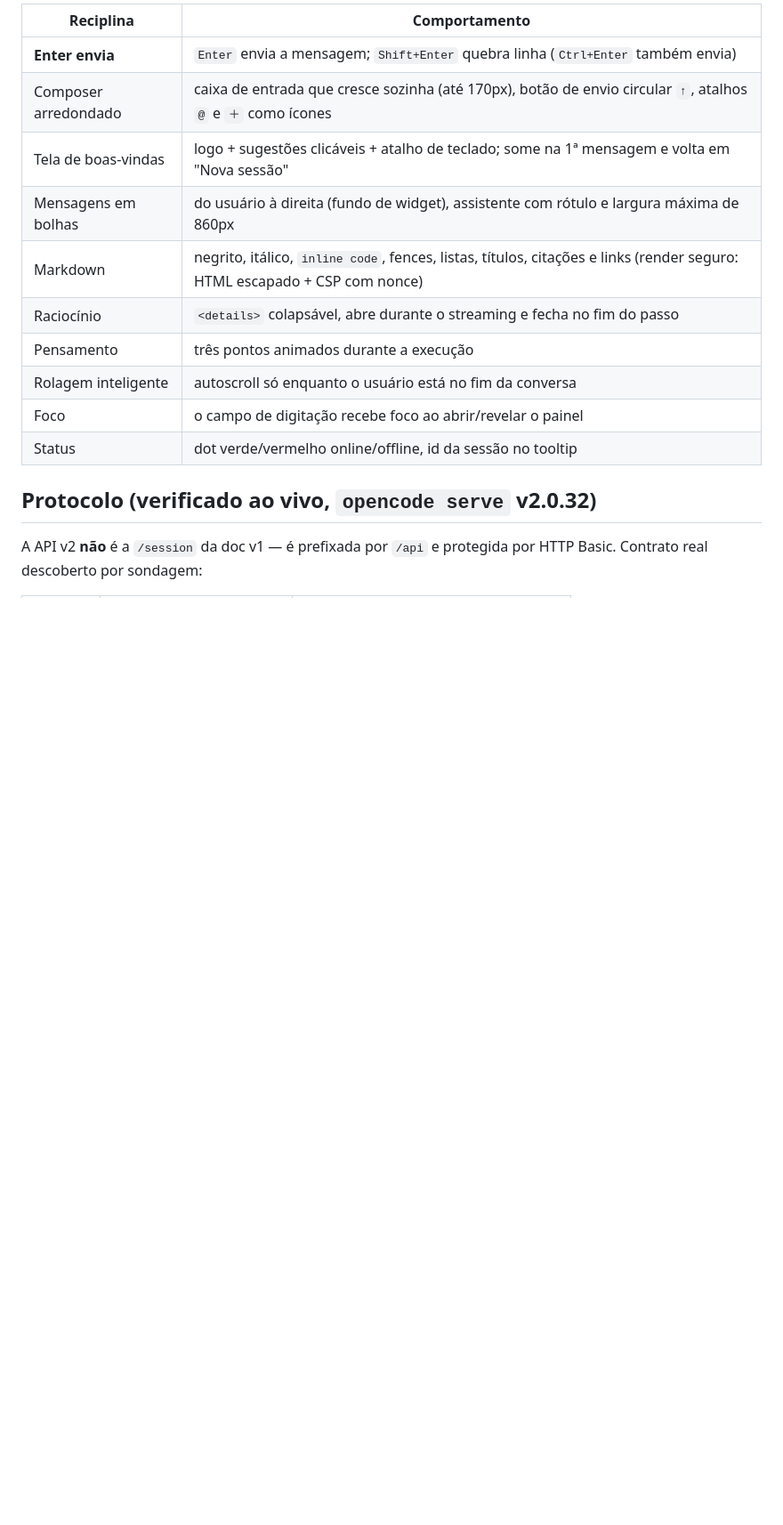
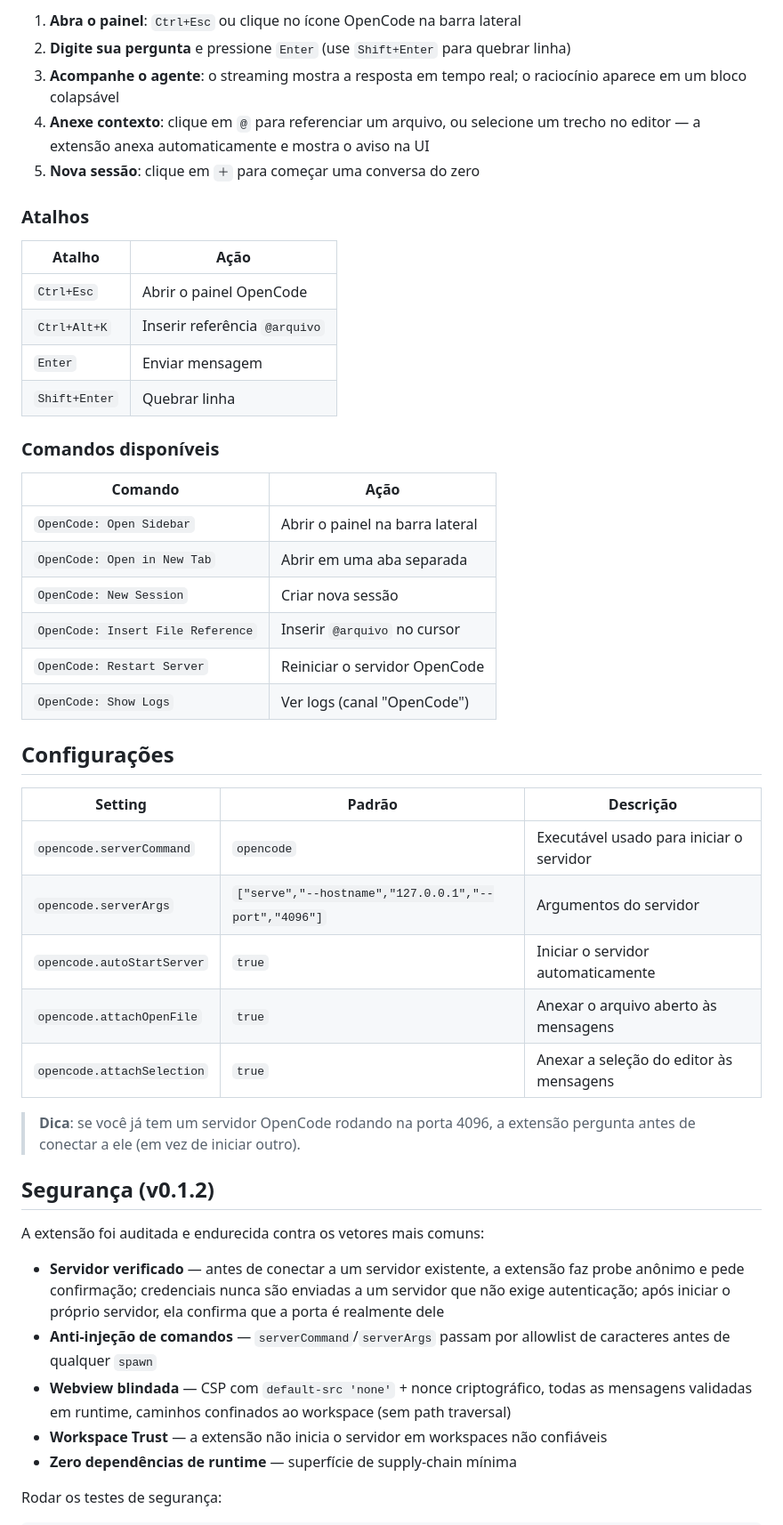
Before and after one commit to weslleyp26/Opencode, a Markdown page: opencode-vscode/README.md, the part around one of its changes. Shown at 89% size. GitHub-like rendering; blank space fills up the shorter version.

```diff
--- a/opencode-vscode/README.md
+++ b/opencode-vscode/README.md
@@ -32,18 +59,51 @@ do Claude e o webview React do Codex):
 
-| Reciplina | Comportamento |
+1. **Abra o painel**: `Ctrl+Esc` ou clique no ícone OpenCode na barra lateral
+2. **Digite sua pergunta** e pressione `Enter` (use `Shift+Enter` para quebrar linha)
+3. **Acompanhe o agente**: o streaming mostra a resposta em tempo real; o raciocínio aparece em um bloco colapsável
+4. **Anexe contexto**: clique em `@` para referenciar um arquivo, ou selecione um trecho no editor — a extensão anexa automaticamente e mostra o aviso na UI
+5. **Nova sessão**: clique em `＋` para começar uma conversa do zero
+
+### Atalhos
+
+| Atalho | Ação |
 |---|---|
-| **Enter envia** | `Enter` envia a mensagem; `Shift+Enter` quebra linha (`Ctrl+Enter` também envia) |
-| Composer arredondado | caixa de entrada que cresce sozinha (até 170px), botão de envio circular `↑`, atalhos `@` e `＋` como ícones |
-| Tela de boas-vindas | logo + sugestões clicáveis + atalho de teclado; some na 1ª mensagem e volta em "Nova sessão" |
-| Mensagens em bolhas | do usuário à direita (fundo de widget), assistente com rótulo e largura máxima de 860px |
-| Markdown | negrito, itálico, `inline code`, fences, listas, títulos, citações e links (render seguro: HTML escapado + CSP com nonce) |
-| Raciocínio | `<details>` colapsável, abre durante o streaming e fecha no fim do passo |
-| Pensamento | três pontos animados durante a execução |
-| Rolagem inteligente | autoscroll só enquanto o usuário está no fim da conversa |
-| Foco | o campo de digitação recebe foco ao abrir/revelar o painel |
-| Status | dot verde/vermelho online/offline, id da sessão no tooltip |
+| `Ctrl+Esc` | Abrir o painel OpenCode |
+| `Ctrl+Alt+K` | Inserir referência `@arquivo` |
+| `Enter` | Enviar mensagem |
+| `Shift+Enter` | Quebrar linha |
 
-## Protocolo (verificado ao vivo, `opencode serve` v2.0.32)
+### Comandos disponíveis
 
-A API v2 **não** é a `/session` da doc v1 — é prefixada por `/api` e protegida por
-HTTP Basic. Contrato real descoberto por sondagem:
+| Comando | Ação |
+|---|---|
+| `OpenCode: Open Sidebar` | Abrir o painel na barra lateral |
+| `OpenCode: Open in New Tab` | Abrir em uma aba separada |
+| `OpenCode: New Session` | Criar nova sessão |
+| `OpenCode: Insert File Reference` | Inserir `@arquivo` no cursor |
+| `OpenCode: Restart Server` | Reiniciar o servidor OpenCode |
+| `OpenCode: Show Logs` | Ver logs (canal "OpenCode") |
+
+## Configurações
+
+| Setting | Padrão | Descrição |
+|---|---|---|
+| `opencode.serverCommand` | `opencode` | Executável usado para iniciar o servidor |
+| `opencode.serverArgs` | `["serve","--hostname","127.0.0.1","--port","4096"]` | Argumentos do servidor |
+| `opencode.autoStartServer` | `true` | Iniciar o servidor automaticamente |
+| `opencode.attachOpenFile` | `true` | Anexar o arquivo aberto às mensagens |
+| `opencode.attachSelection` | `true` | Anexar a seleção do editor às mensagens |
+
+> **Dica**: se você já tem um servidor OpenCode rodando na porta 4096, a extensão pergunta antes de conectar a ele (em vez de iniciar outro).
+
+## Segurança (v0.1.2)
+
+A extensão foi auditada e endurecida contra os vetores mais comuns:
+
+- **Servidor verificado** — antes de conectar a um servidor existente, a extensão faz probe anônimo e pede confirmação; credenciais nunca são enviadas a um servidor que não exige autenticação; após iniciar o próprio servidor, ela confirma que a porta é realmente dele
+- **Anti-injeção de comandos** — `serverCommand`/`serverArgs` passam por allowlist de caracteres antes de qualquer `spawn`
+- **Webview blindada** — CSP com `default-src 'none'` + nonce criptográfico, todas as mensagens validadas em runtime, caminhos confinados ao workspace (sem path traversal)
+- **Workspace Trust** — a extensão não inicia o servidor em workspaces não confiáveis
+- **Zero dependências de runtime** — superfície de supply-chain mínima
+
+Rodar os testes de segurança:
+
```
Also changed, not shown: other parts of opencode-vscode/README.md (+81 -45 lines).
